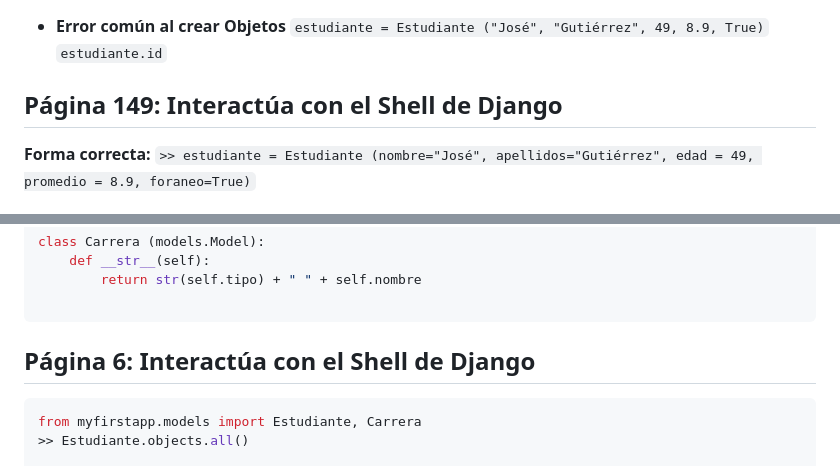
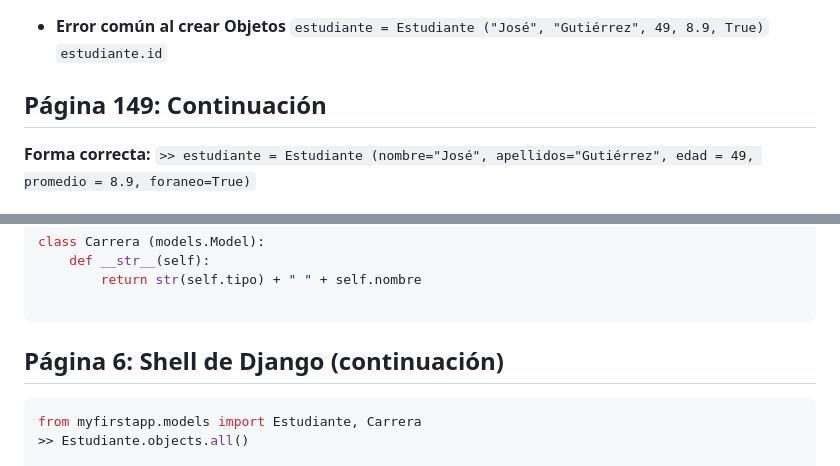
Before and after one commit to mauplo/Sistemas-distribuidos, a Markdown page: notas/web.md, 2 parts joined by grey strips. Rendered like a GitHub page.

````diff
--- a/notas/web.md
+++ b/notas/web.md
@@ -1844,7 +1844,7 @@ INSTALLED_APPS = [
 `estudiante = Estudiante ("José", "Gutiérrez", 49, 8.9, True)`
 `estudiante.id`
 
-## Página 149: Interactúa con el Shell de Django
+## Página 149: Continuación
 
 **Forma correcta:**
 `>> estudiante = Estudiante (nombre="José", apellidos="Gutiérrez", edad = 49, promedio = 8.9, foraneo=True)`
@@ -1877,7 +1877,7 @@ class Carrera (models.Model):
 
 ```
 
-## Página 6: Interactúa con el Shell de Django
+## Página 6: Shell de Django (continuación)
 
 ```python
 from myfirstapp.models import Estudiante, Carrera
````
Also changed, not shown: other parts of notas/web.md (+10 -34 lines).
